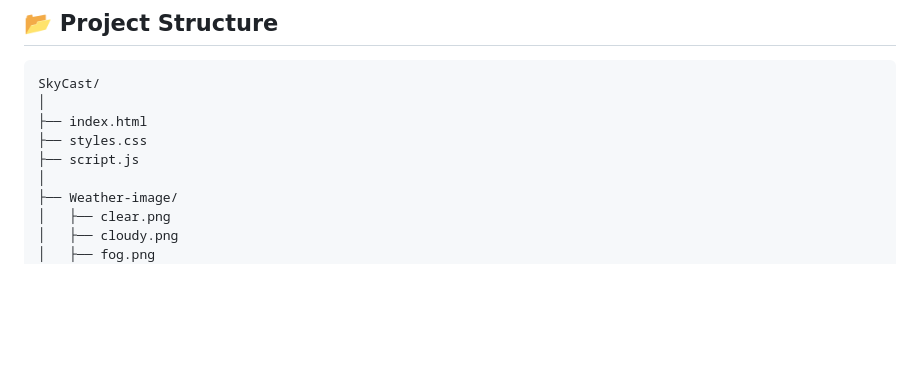
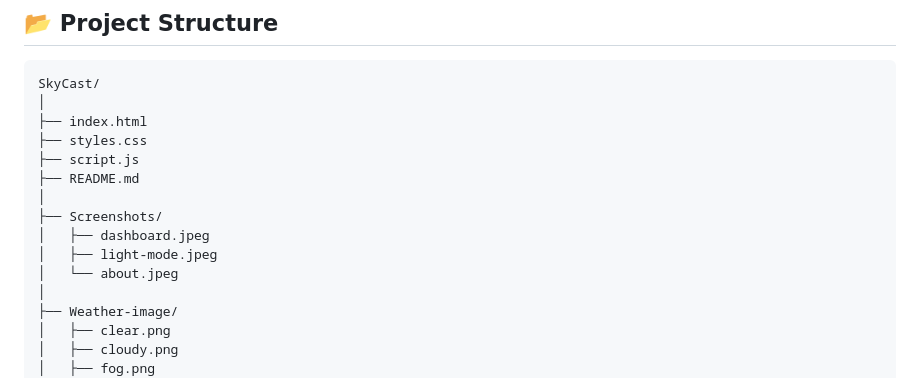
Before and after one commit to Matrixmohit/SkyCast, a Markdown page: README.md, the part around one of its changes. Rendered like a GitHub page; blank space fills up the shorter version.

```diff
--- a/README.md
+++ b/README.md
@@ -175,6 +175,12 @@ SkyCast/
 ├── index.html
 ├── styles.css
 ├── script.js
+├── README.md
+│
+├── Screenshots/
+│   ├── dashboard.jpeg
+│   ├── light-mode.jpeg
+│   └── about.jpeg
 │
 ├── Weather-image/
 │   ├── clear.png
```
Also changed, not shown: other parts of README.md (+0 -1 lines).
